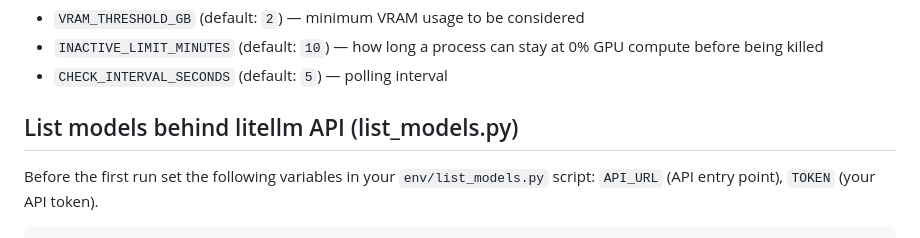
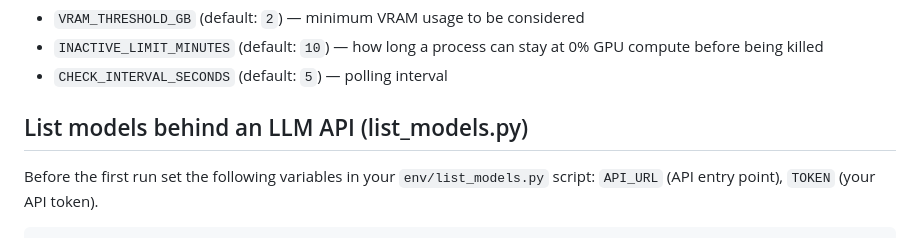
Before and after one commit to kingsdigitallab/kdl-deploy-tools, a Markdown page: README.md, the part around the change. Drawn GitHub-style.

Commit message:
doc(list_models): updated readme to reflecg latest changes in list_models.py

```diff
--- a/README.md
+++ b/README.md
@@ -97,7 +97,7 @@ Edit the constants at the top of the script to configure thresholds:
 * `INACTIVE_LIMIT_MINUTES` (default: `10`) — how long a process can stay at 0% GPU compute before being killed
 * `CHECK_INTERVAL_SECONDS` (default: `5`) — polling interval
 
-## List models behind litellm API (list_models.py)
+## List models behind an LLM API (list_models.py)
 
 Before the first run set the following variables in your `env/list_models.py` script:
 `API_URL` (API entry point), `TOKEN` (your API token).
```
